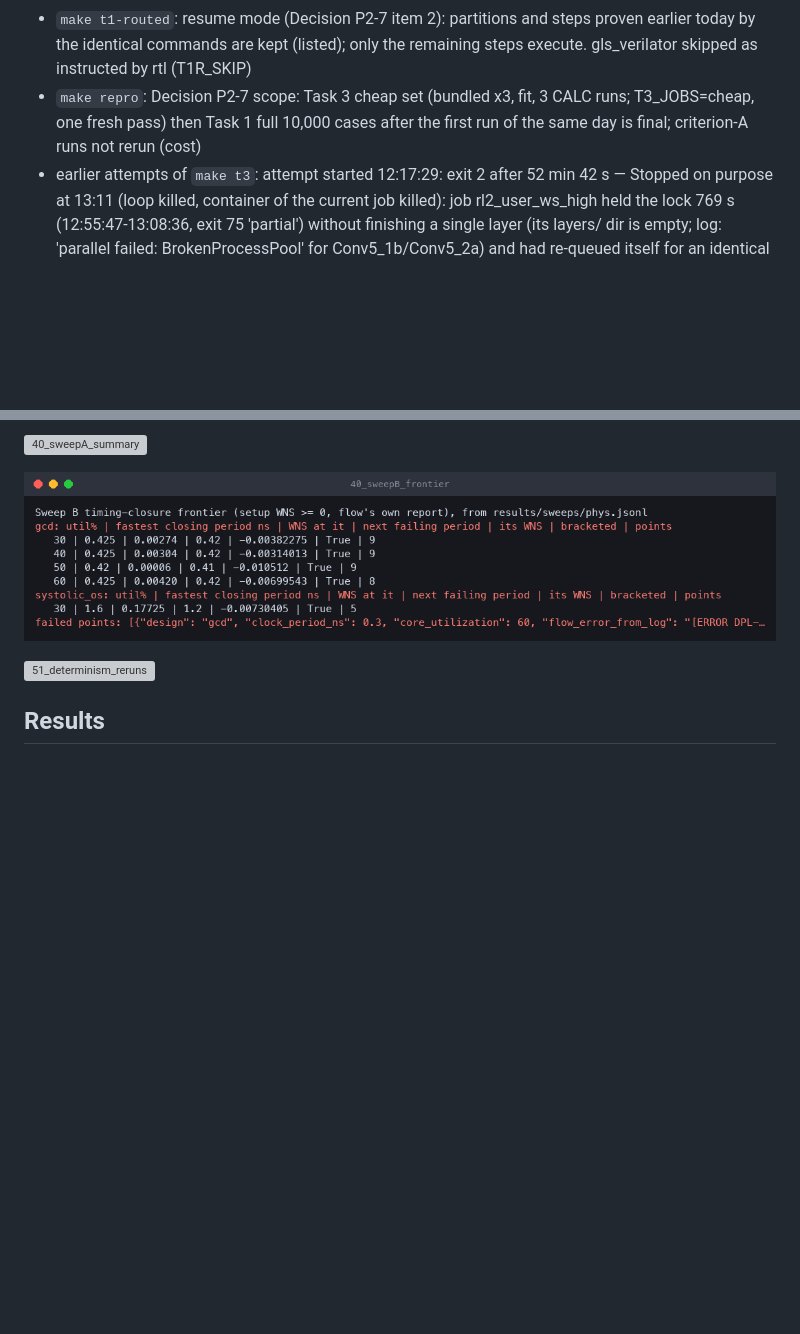
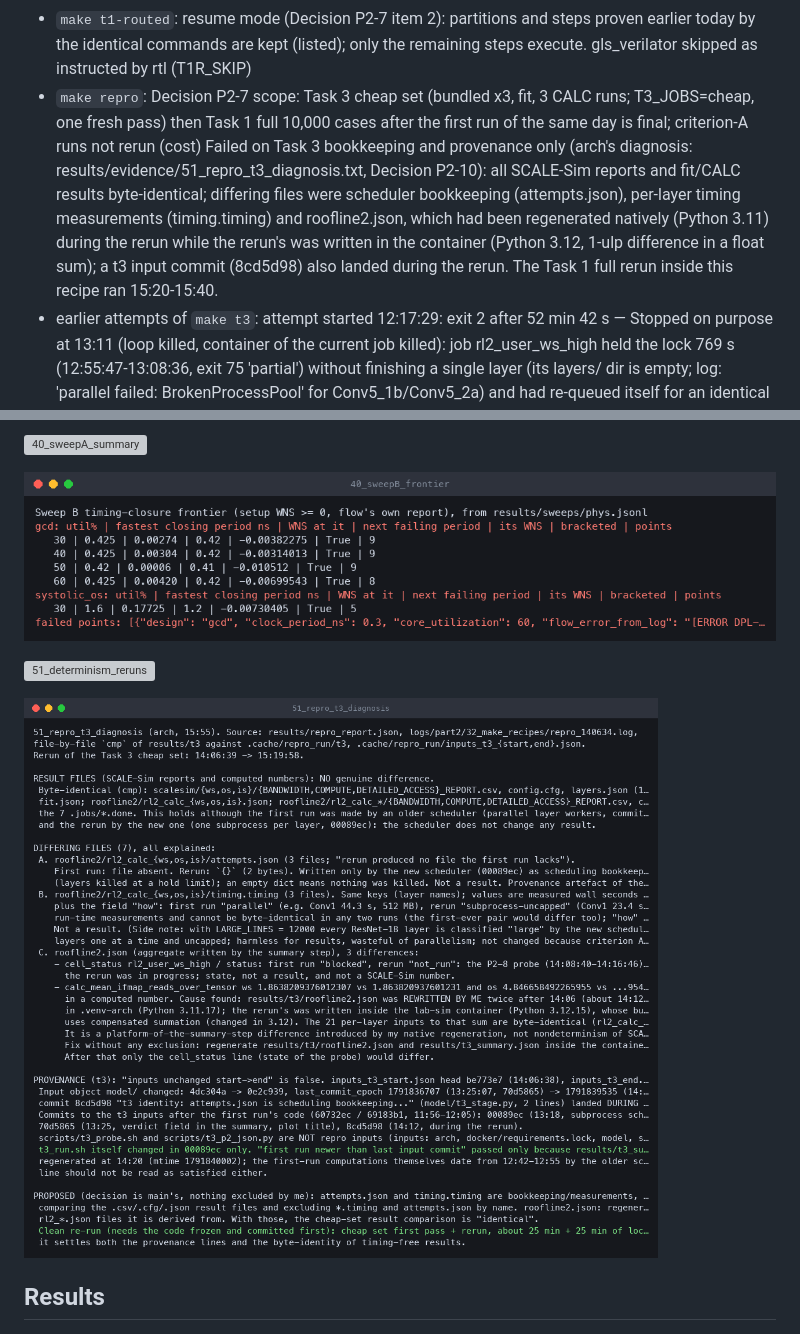
Before and after one commit to nikhilkulkarni1755/ai-chip-lab, a Markdown page: README.md, 2 parts joined by grey strips. Rendered like a GitHub page; pictures changed too: demo/assets/evidence/51_repro_t3_diagnosis.png (added); blank space fills up the shorter version; grey boxes are pictures that could not be loaded.

Commit message:
demo: regenerate; evidence PNG for the repro diagnosis
Co-Authored-By: Claude Sonnet 5.5 <noreply@anthropic.com>

```diff
--- a/README.md
+++ b/README.md
@@ -151,7 +151,7 @@ Notes:
 - `make t3`: attempt 2 (P2-7): criterion-A user-bandwidth jobs not started (T3_USER_DEADLINE=1) because the first one made no progress in a 769 s hold; this attempt runs the cheap second pass (bundled x3, fit, 3 CALC) and the summary; earlier jobs kept Reclassified by finish time (the recipe renamed results/t3.partial to results/t3 at its end). Under this attempt the recipe executed the second-pass jobs bundled_ws/os/is, fit, rl2_calc_ws/os/is (in results/t3.rerun.tmp, removed by the script after the byte-identity compare) and the summary + plots; see the '== t3 pass 2 job' lines in the log. Verdict printed by the recipe: pass=False, state=A_incomplete (criterion A: ws_high in_progress, the other five cells not_run); criterion B (calc_required_bw_inverse_to_ai_ws/os/is) False.
 - `make t1`: official 10,000-case run of the per-step-lock script (rtl GO 13:47, inputs final at commit aea7f62)
 - `make t1-routed`: resume mode (Decision P2-7 item 2): partitions and steps proven earlier today by the identical commands are kept (listed); only the remaining steps execute. gls_verilator skipped as instructed by rtl (T1R_SKIP)
-- `make repro`: Decision P2-7 scope: Task 3 cheap set (bundled x3, fit, 3 CALC runs; T3_JOBS=cheap, one fresh pass) then Task 1 full 10,000 cases after the first run of the same day is final; criterion-A runs not rerun (cost)
+- `make repro`: Decision P2-7 scope: Task 3 cheap set (bundled x3, fit, 3 CALC runs; T3_JOBS=cheap, one fresh pass) then Task 1 full 10,000 cases after the first run of the same day is final; criterion-A runs not rerun (cost) Failed on Task 3 bookkeeping and provenance only (arch's diagnosis: results/evidence/51_repro_t3_diagnosis.txt, Decision P2-10): all SCALE-Sim reports and fit/CALC results byte-identical; differing files were scheduler bookkeeping (attempts.json), per-layer timing measurements (timing.timing) and roofline2.json, which had been regenerated natively (Python 3.11) during the rerun while the rerun's was written in the container (Python 3.12, 1-ulp difference in a float sum); a t3 input commit (8cd5d98) also landed during the rerun. The Task 1 full rerun inside this recipe ran 15:20-15:40.
 - earlier attempts of `make t3`: attempt started 12:17:29: exit 2 after 52 min 42 s — Stopped on purpose at 13:11 (loop killed, container of the current job killed): job rl2_user_ws_high held the lock 769 s (12:55:47-13:08:36, exit 75 'partial') without finishing a single layer (its layers/ dir is empty; log: 'parallel failed: BrokenProcessPool' for Conv5_1b/Conv5_2a) and had re-queued itself for an identical hold. Rule from main: no stage lock hold > 10 min. The three CALC jobs finished under this attempt (see executed_under_this_recipe). Next attempt runs with T3_USER_DEADLINE=1 (criterion-A user-bandwidth jobs not started) so the cheap second pass and the summary can complete; criterion A stays incomplete until arch fixes the job.
 
 **`make all` fail-soft test: PASS.** Command: `MAKE_ALL_FAIL=preflight RESUME=markers SWEEPS_DETACH=1 T3_USER_DEADLINE=1 make all   (then marker restored and `make demo` rerun)`. `make all` exited 2 and listed the failed stage; the demo was built after the failure. In this test the forced stage's recipe was not run (preflight); executed for real: sweeps, demo; skipped because they had already succeeded (marker-only resume of the test, see each reason): runtime, images, t1, t2, t2-stretch, t1-routed, repro; excluded from the test: t3 (MAKE_ALL_EXCLUDE (test hook): make t3 has a .failed marker and would re-execute its second pass (7 container jobs, about 25 min of lock) plus the summary; its real runs are recorded as recipe attempts). The marker was restored and the demo rebuilt afterwards. Details: `results/make_all_failsoft.json`.
@@ -232,6 +232,8 @@ Terminal output saved by each stage, rendered to images from the saved text (not
 
 ![51_determinism_reruns](demo/assets/evidence/51_determinism_reruns.png)
 
+![51_repro_t3_diagnosis](demo/assets/evidence/51_repro_t3_diagnosis.png)
+
 ## Results
 
 ![sweepA best dataflow](demo/assets/sweepA_best_dataflow.png)
```
Also changed, not shown: 1 other file.
